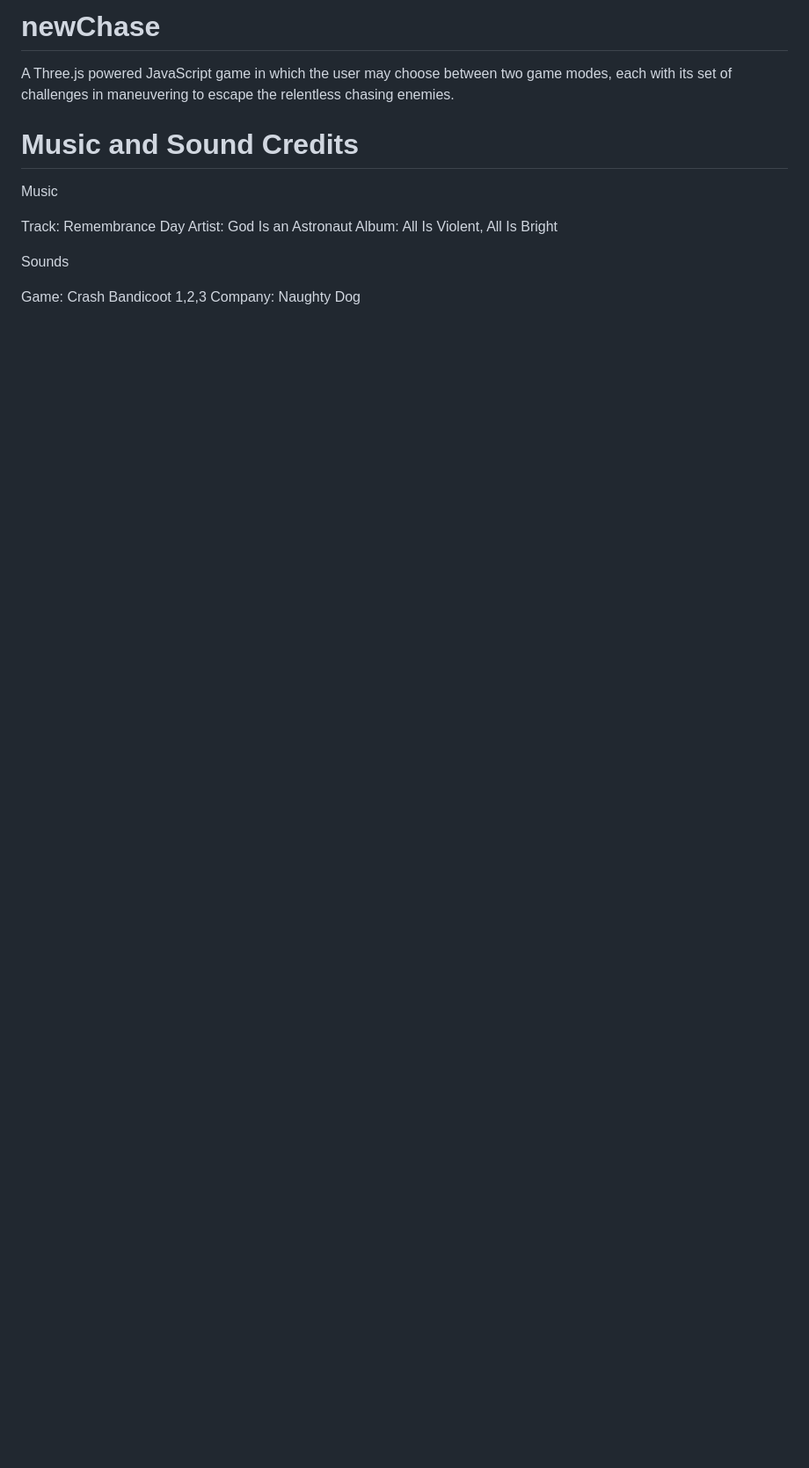
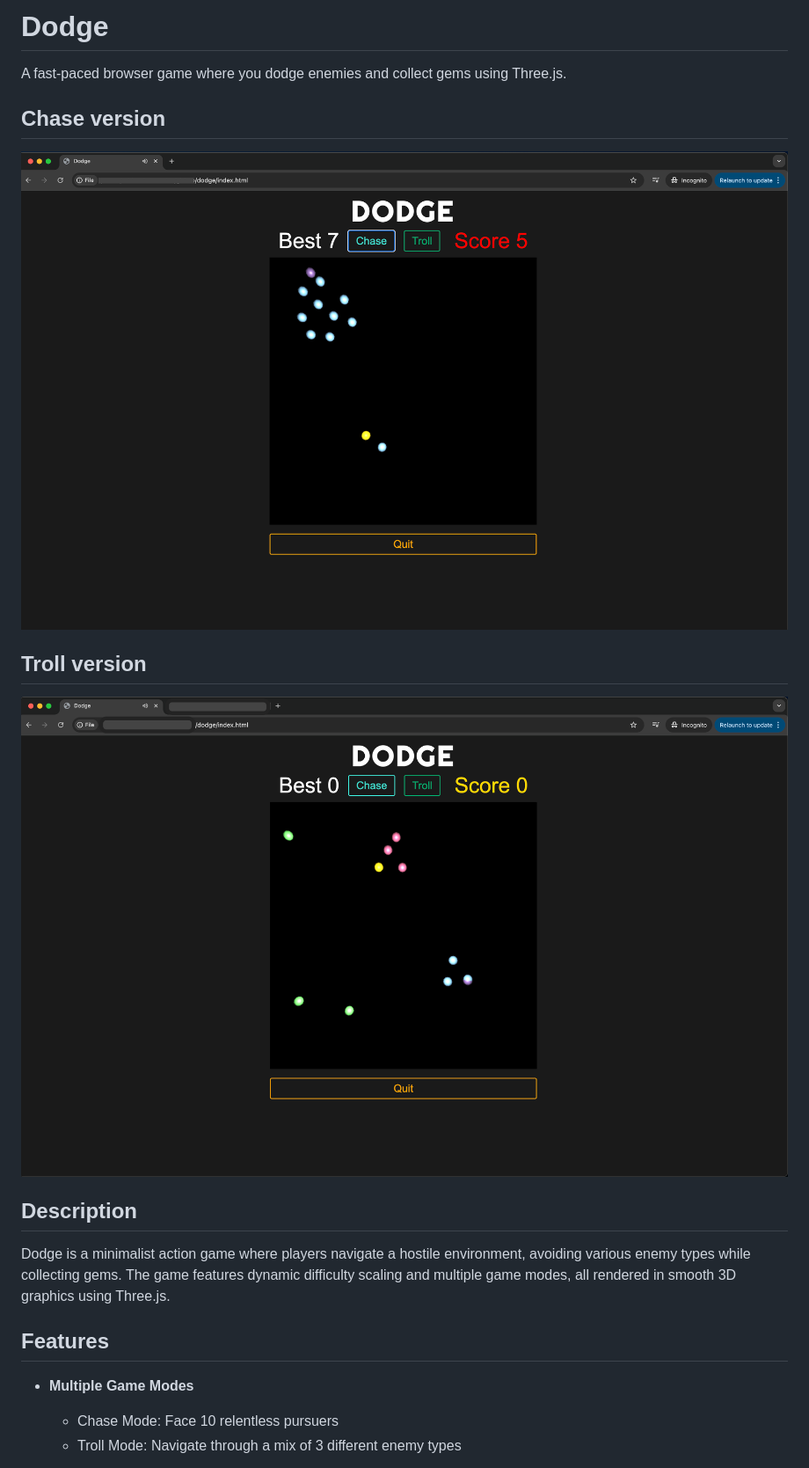
Before and after one commit to adrian-hernandez/new-chase, a Markdown page: README.md, the part around the change printed below. Shown: that part at 88% size. Drawn GitHub-style; pictures changed too: screenshots/chase-version.png (added), screenshots/troll-version.png (added); blank space fills up the shorter version.

```diff
--- a/README.md
+++ b/README.md
@@ -1,14 +1,22 @@
-# newChase
-A Three.js powered JavaScript game in which the user may choose between two game modes, each with its set of challenges in maneuvering to escape the relentless chasing enemies.
+# Dodge
 
-# Music and Sound Credits
-Music
+A fast-paced browser game where you dodge enemies and collect gems using Three.js.
 
-Track: Remembrance Day
-Artist: God Is an Astronaut
-Album: All Is Violent, All Is Bright
+## Chase version
 
-Sounds
+<img src="screenshots/chase-version.png" alt="Dodge Game Screenshot" style="max-width: 100%; height: auto;">
 
-Game: Crash Bandicoot 1,2,3
-Company: Naughty Dog
+## Troll version
+
+<img src="screenshots/troll-version.png" alt="Dodge Game Screenshot" style="max-width: 100%; height: auto;">
+
+## Description
+
+Dodge is a minimalist action game where players navigate a hostile environment, avoiding various enemy types while collecting gems. The game features dynamic difficulty scaling and multiple game modes, all rendered in smooth 3D graphics using Three.js.
+
+## Features
+
+- **Multiple Game Modes**
+  - Chase Mode: Face 10 relentless pursuers
+  - Troll Mode: Navigate through a mix of 3 different enemy types
+
```
Also changed, not shown: other parts of README.md (+65 -0 lines).
